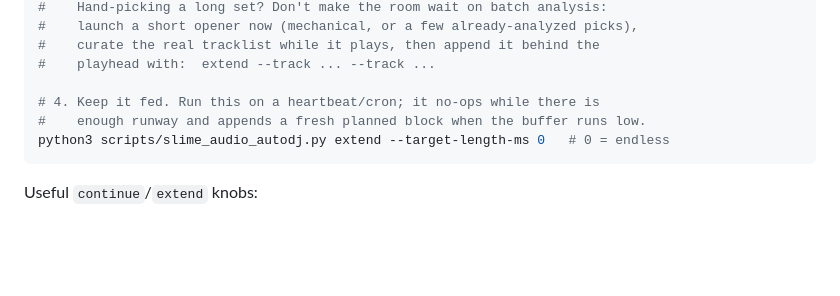
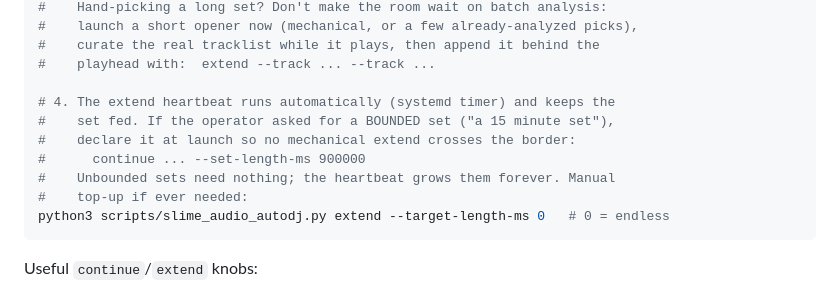
Before and after one commit to squidward-slimelab/slime-audio, a Markdown page: skills/slime-audio-dj/SKILL.md, the part around the change. GitHub-like rendering; blank space fills up the shorter version.

Commit message:
Skill: declare bounded sets at launch
Co-Authored-By: Claude Fable 5 <noreply@anthropic.com>

````diff
--- a/skills/slime-audio-dj/SKILL.md
+++ b/skills/slime-audio-dj/SKILL.md
@@ -54,8 +54,12 @@ python3 scripts/slime_audio_autodj.py continue --title "Set title" --intent "one
 #    curate the real tracklist while it plays, then append it behind the
 #    playhead with:  extend --track ... --track ...
 
-# 4. Keep it fed. Run this on a heartbeat/cron; it no-ops while there is
-#    enough runway and appends a fresh planned block when the buffer runs low.
+# 4. The extend heartbeat runs automatically (systemd timer) and keeps the
+#    set fed. If the operator asked for a BOUNDED set ("a 15 minute set"),
+#    declare it at launch so no mechanical extend crosses the border:
+#      continue ... --set-length-ms 900000
+#    Unbounded sets need nothing; the heartbeat grows them forever. Manual
+#    top-up if ever needed:
 python3 scripts/slime_audio_autodj.py extend --target-length-ms 0   # 0 = endless
 ```
 
````
